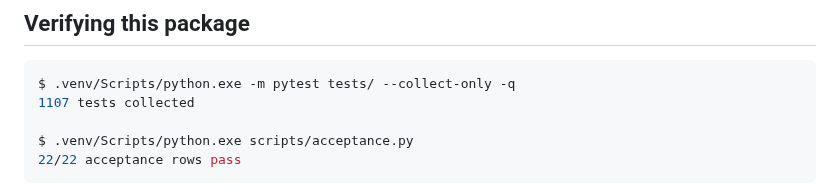
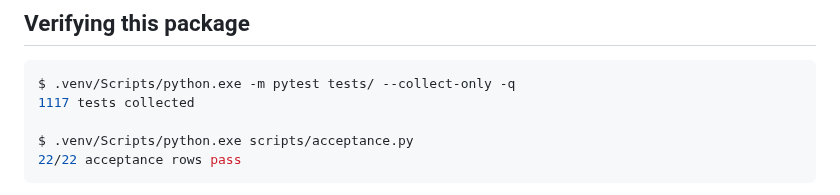
Before and after one commit to RoyCoding8/vkit, a Markdown page: README.md, the part around the change. GitHub-like rendering.

Commit message:
Refresh the collected-test receipt after the CI triage

````diff
--- a/README.md
+++ b/README.md
@@ -183,7 +183,7 @@ so it cannot agree with the application by construction.
 
 ```console
 $ .venv/Scripts/python.exe -m pytest tests/ --collect-only -q
-1107 tests collected
+1117 tests collected
 
 $ .venv/Scripts/python.exe scripts/acceptance.py
 22/22 acceptance rows pass
````
Also changed, not shown: docs/RELEASE-CHECKLIST.md (+1 -1 lines).
